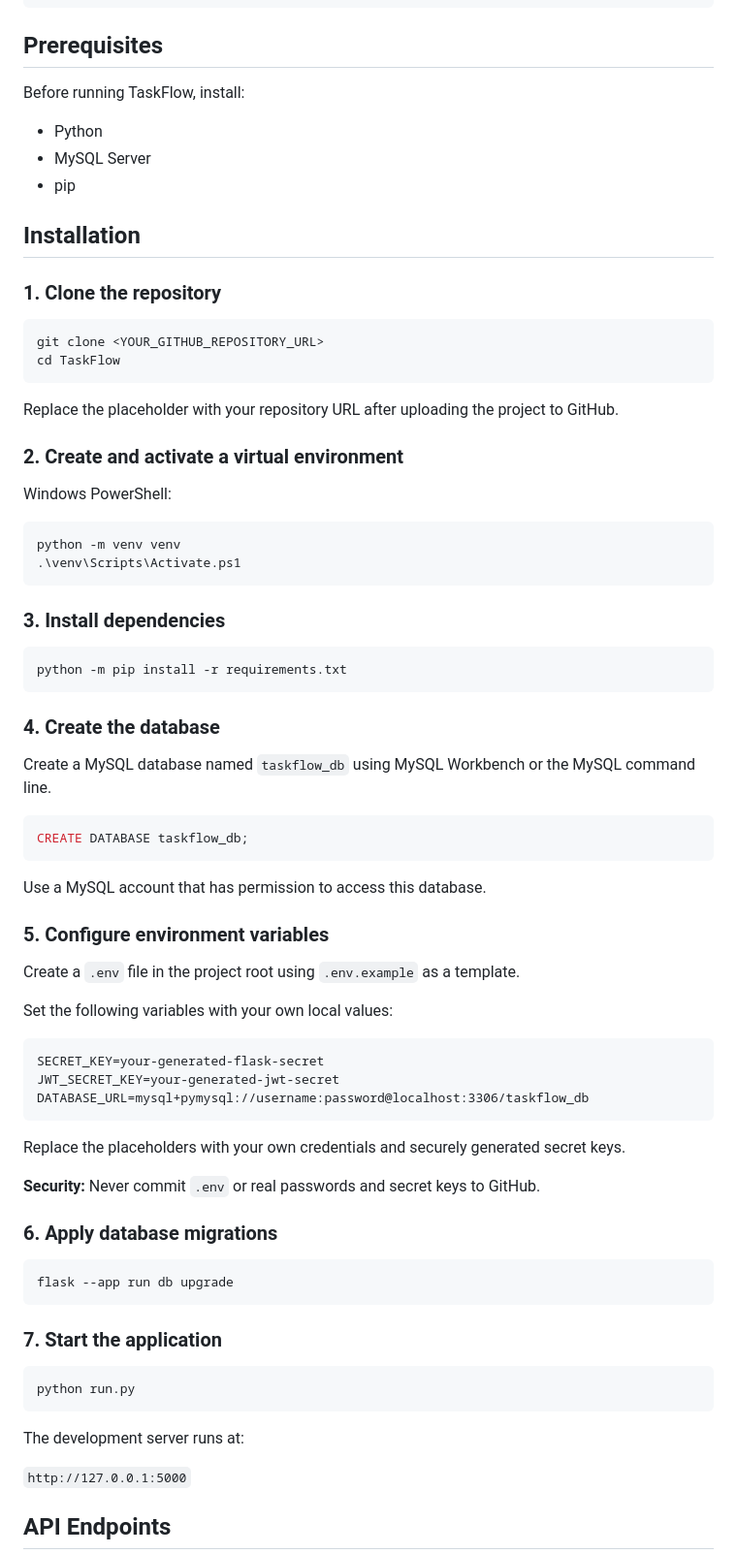
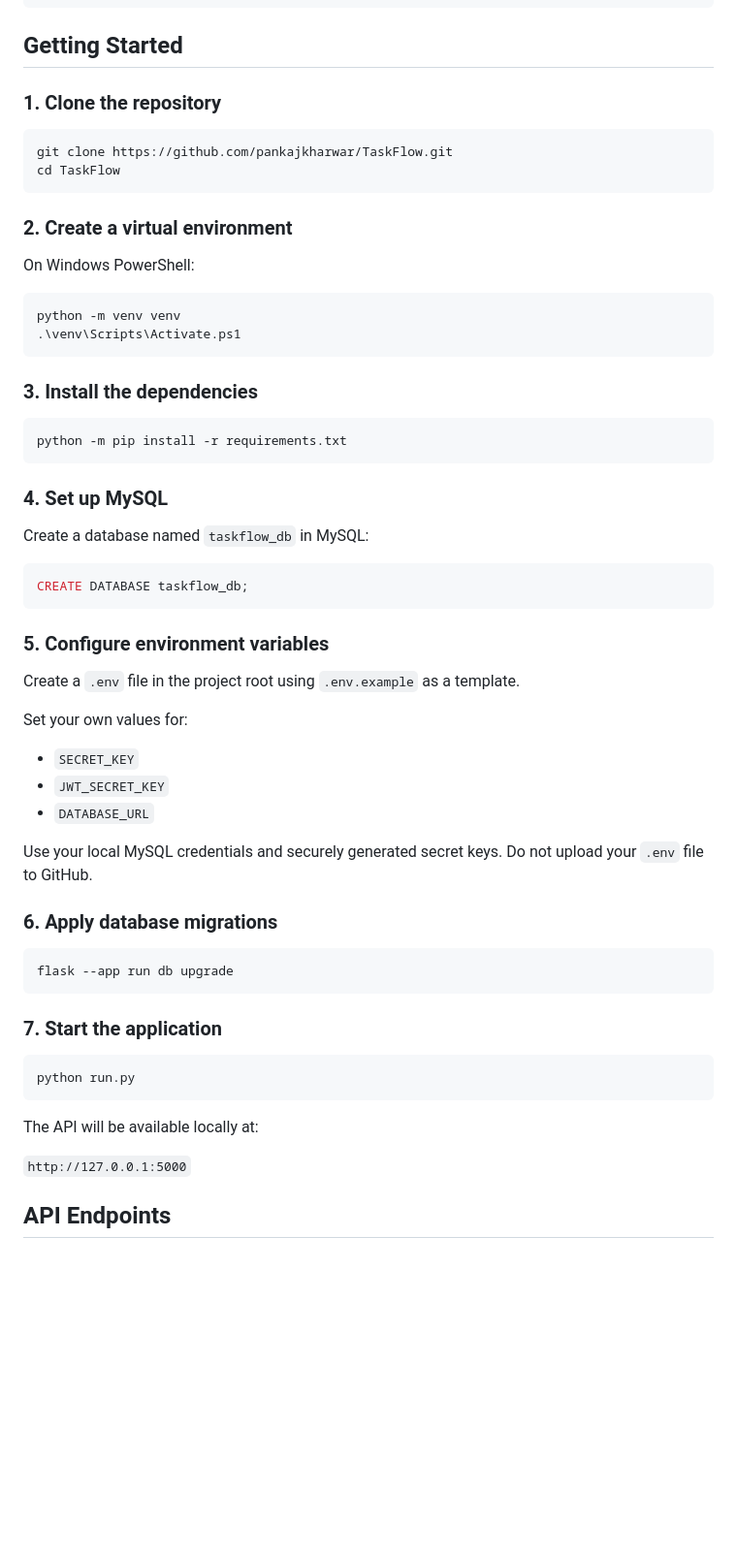
Before and after one commit to pankajkharwar/TaskFlow, a Markdown page: README.md, the part around one of its changes. Shown at 97% size. GitHub-like rendering; blank space fills up the shorter version.

````diff
--- a/README.md
+++ b/README.md
@@ -51,65 +53,49 @@ TaskFlow/
 └── README.md
 ```
 
-## Prerequisites
-
-Before running TaskFlow, install:
-
-- Python
-- MySQL Server
-- pip
-
-## Installation
+## Getting Started
 
 ### 1. Clone the repository
 
 ```bash
-git clone <YOUR_GITHUB_REPOSITORY_URL>
+git clone https://github.com/pankajkharwar/TaskFlow.git
 cd TaskFlow
 ```
 
-Replace the placeholder with your repository URL after uploading the project to GitHub.
+### 2. Create a virtual environment
 
-### 2. Create and activate a virtual environment
-
-Windows PowerShell:
+On Windows PowerShell:
 
 ```powershell
 python -m venv venv
 .\venv\Scripts\Activate.ps1
 ```
 
-### 3. Install dependencies
+### 3. Install the dependencies
 
 ```bash
 python -m pip install -r requirements.txt
 ```
 
-### 4. Create the database
+### 4. Set up MySQL
 
-Create a MySQL database named `taskflow_db` using MySQL Workbench or the MySQL command line.
+Create a database named `taskflow_db` in MySQL:
 
 ```sql
 CREATE DATABASE taskflow_db;
 ```
 
-Use a MySQL account that has permission to access this database.
-
 ### 5. Configure environment variables
 
 Create a `.env` file in the project root using `.env.example` as a template.
 
-Set the following variables with your own local values:
+Set your own values for:
 
-```dotenv
-SECRET_KEY=your-generated-flask-secret
-JWT_SECRET_KEY=your-generated-jwt-secret
-DATABASE_URL=mysql+pymysql://username:password@localhost:3306/taskflow_db
-```
+- `SECRET_KEY`
+- `JWT_SECRET_KEY`
+- `DATABASE_URL`
 
-Replace the placeholders with your own credentials and securely generated secret keys.
-
-**Security:** Never commit `.env` or real passwords and secret keys to GitHub.
+Use your local MySQL credentials and securely generated secret keys. Do not upload your `.env` file to GitHub.
 
 ### 6. Apply database migrations
 
@@ -123,7 +109,7 @@ flask --app run db upgrade
 python run.py
 ```
 
-The development server runs at:
+The API will be available locally at:
 
 `http://127.0.0.1:5000`
 
````
Also changed, not shown: other parts of README.md (+40 -63 lines).
